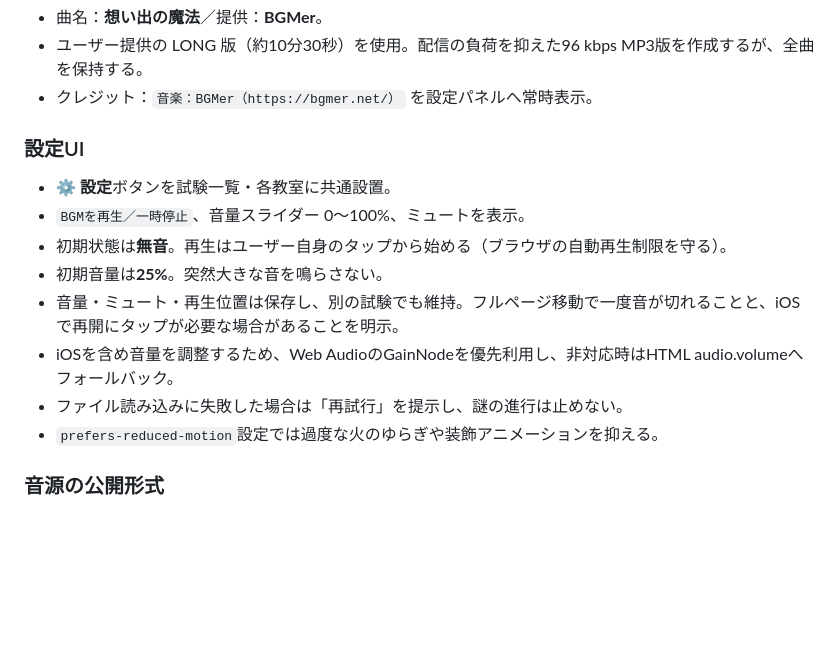
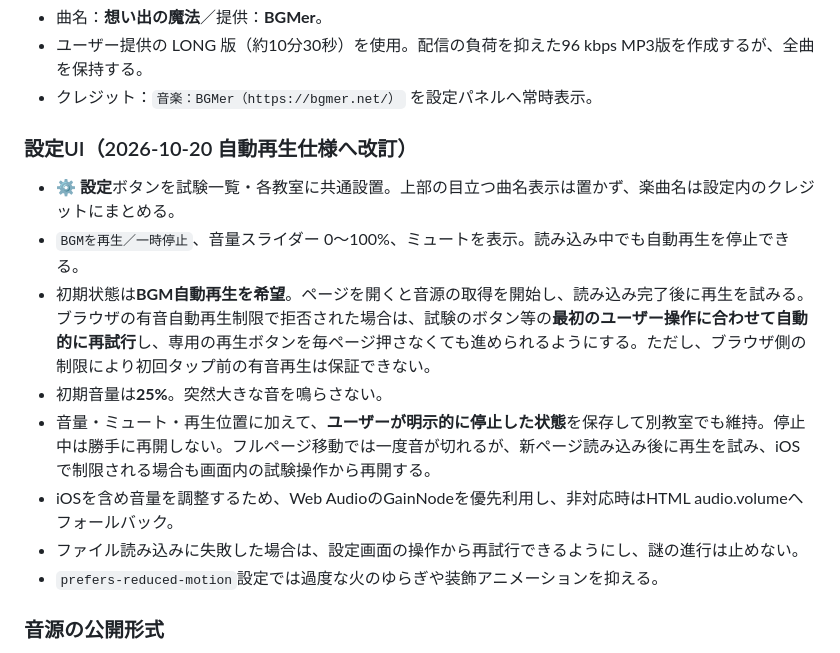
Before and after one commit to Enjoji-road/magic_Academy, a Markdown page: docs/DESIGN_GUIDE_v1.md, the part around the change. Drawn GitHub-style; blank space fills up the shorter version.

Commit message:
Align design guide with automatic BGM and understated settings UI

```diff
--- a/docs/DESIGN_GUIDE_v1.md
+++ b/docs/DESIGN_GUIDE_v1.md
@@ -76,15 +76,15 @@
 - ユーザー提供の LONG 版（約10分30秒）を使用。配信の負荷を抑えた96 kbps MP3版を作成するが、全曲を保持する。
 - クレジット：`音楽：BGMer（https://bgmer.net/）` を設定パネルへ常時表示。
 
-### 設定UI
+### 設定UI（2026-10-20 自動再生仕様へ改訂）
 
-- **⚙ 設定**ボタンを試験一覧・各教室に共通設置。
-- `BGMを再生／一時停止`、音量スライダー 0〜100%、ミュートを表示。
-- 初期状態は**無音**。再生はユーザー自身のタップから始める（ブラウザの自動再生制限を守る）。
+- **⚙ 設定**ボタンを試験一覧・各教室に共通設置。上部の目立つ曲名表示は置かず、楽曲名は設定内のクレジットにまとめる。
+- `BGMを再生／一時停止`、音量スライダー 0〜100%、ミュートを表示。読み込み中でも自動再生を停止できる。
+- 初期状態は**BGM自動再生を希望**。ページを開くと音源の取得を開始し、読み込み完了後に再生を試みる。ブラウザの有音自動再生制限で拒否された場合は、試験のボタン等の**最初のユーザー操作に合わせて自動的に再試行**し、専用の再生ボタンを毎ページ押さなくても進められるようにする。ただし、ブラウザ側の制限により初回タップ前の有音再生は保証できない。
 - 初期音量は**25%**。突然大きな音を鳴らさない。
-- 音量・ミュート・再生位置は保存し、別の試験でも維持。フルページ移動で一度音が切れることと、iOSで再開にタップが必要な場合があることを明示。
+- 音量・ミュート・再生位置に加えて、**ユーザーが明示的に停止した状態**を保存して別教室でも維持。停止中は勝手に再開しない。フルページ移動では一度音が切れるが、新ページ読み込み後に再生を試み、iOSで制限される場合も画面内の試験操作から再開する。
 - iOSを含め音量を調整するため、Web AudioのGainNodeを優先利用し、非対応時はHTML audio.volumeへフォールバック。
-- ファイル読み込みに失敗した場合は「再試行」を提示し、謎の進行は止めない。
+- ファイル読み込みに失敗した場合は、設定画面の操作から再試行できるようにし、謎の進行は止めない。
 - `prefers-reduced-motion`設定では過度な火のゆらぎや装飾アニメーションを抑える。
 
 ### 音源の公開形式
```
